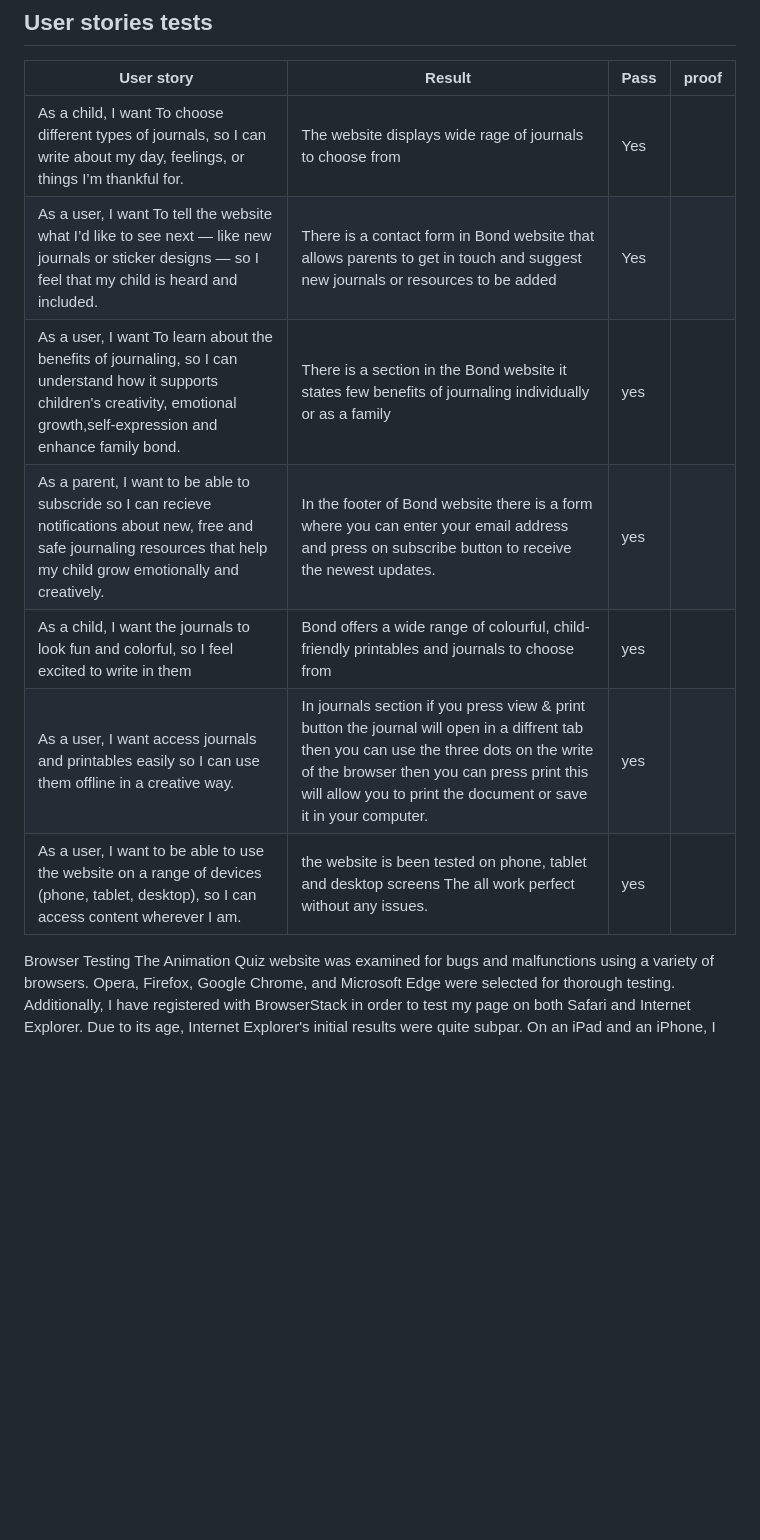
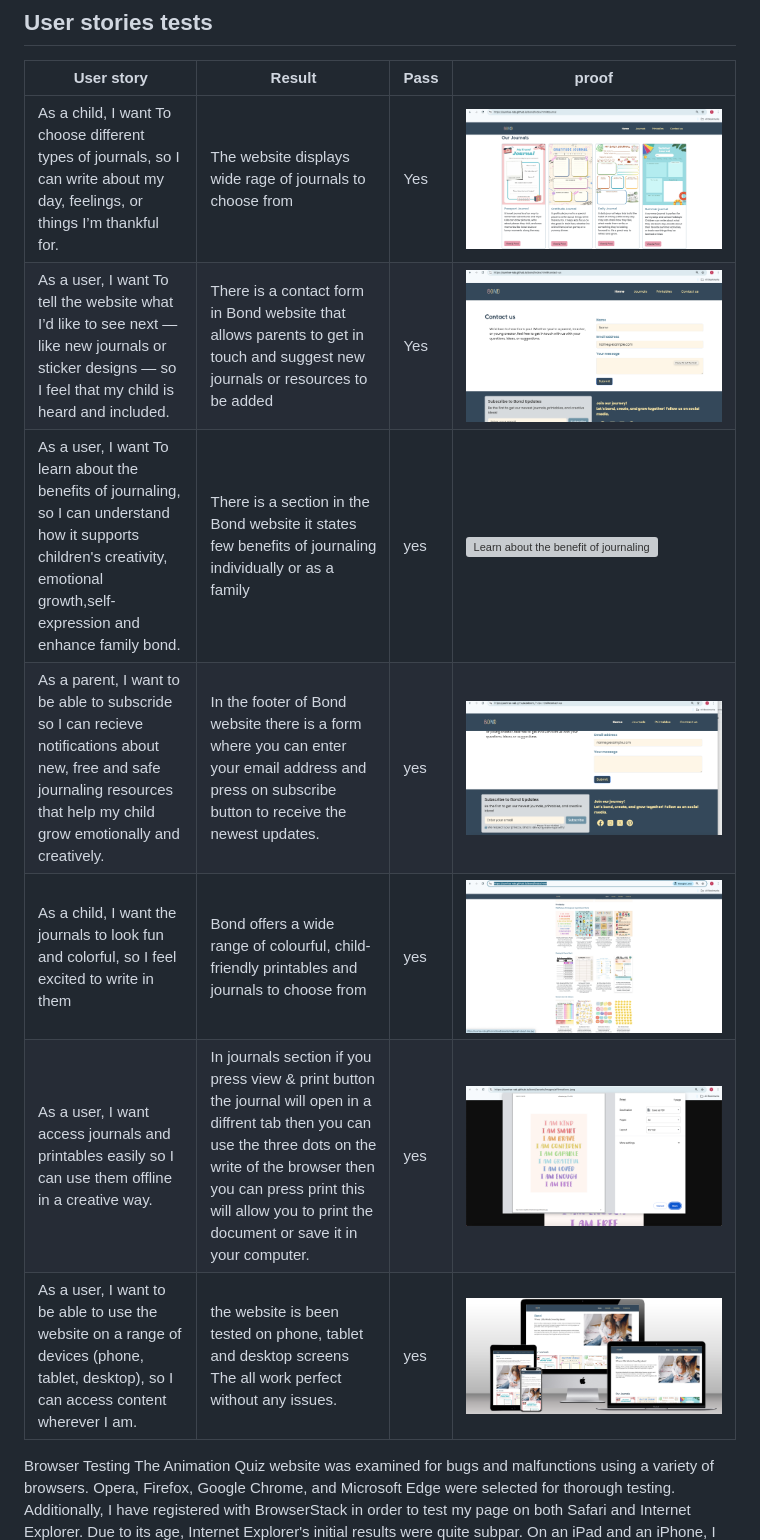
Before and after one commit to sunrise-rab/bond, a Markdown page: README.md, the part around the change. GitHub-like rendering; blank space fills up the shorter version; grey boxes are pictures that could not be loaded.

Commit message:
Update README.md
Adding screenshots to user stories testings

```diff
--- a/README.md
+++ b/README.md
@@ -253,13 +253,13 @@ I used [W3C CSS Validation Service](https://jigsaw.w3.org/css-validator/) to tes
 
 | **User story** | **Result** | **Pass** | **proof** |
 |--------------|------------|-----------------|-----------------------|
-| As a child, I want To choose different types of journals, so I can write about my day, feelings, or things I’m thankful for.| The website displays wide rage of journals to choose from| Yes| |
-|As a user, I want To tell the website what I’d like to see next — like new journals or sticker designs — so I feel that my child is heard and included.|There is a contact form in Bond website that allows parents to get in touch and suggest new journals or resources to be added| Yes| |
-|As a user, I want To learn about the benefits of journaling, so I can understand how it supports children's creativity, emotional growth,self-expression and enhance family bond.| There is a section in the Bond website it states few benefits of journaling individually or as a family|yes||
-| As a parent, I want to be able to subscride so I can recieve notifications about new, free and safe journaling resources that help my child grow emotionally and creatively.|In the footer of Bond website there is a form where you can enter your email address and press on subscribe button to receive the newest updates.|yes||
-|As a child, I want the journals to look fun and colorful, so I feel excited to write in them| Bond offers a wide range of colourful, child-friendly printables and journals to choose from|yes| |
-|As a user, I want access journals and printables easily  so I can use them offline in a creative way.| In journals section if you press view & print button the journal will open in a diffrent tab then you can use the three dots on the write of the browser then you can press print this will allow you to print the document or save it in your computer.| yes ||
-| As a user, I want to be able to use the website on a range of devices (phone, tablet, desktop), so I can access content wherever I am.| the website is been tested on phone, tablet and desktop screens The all work perfect without any issues.| yes||
+| As a child, I want To choose different types of journals, so I can write about my day, feelings, or things I’m thankful for.| The website displays wide rage of journals to choose from| Yes|![Choose from our Journals](docs/journals.png) |
+|As a user, I want To tell the website what I’d like to see next — like new journals or sticker designs — so I feel that my child is heard and included.|There is a contact form in Bond website that allows parents to get in touch and suggest new journals or resources to be added| Yes|![Tell us your suggestion, or give us feedback](docs/contact.png) |
+|As a user, I want To learn about the benefits of journaling, so I can understand how it supports children's creativity, emotional growth,self-expression and enhance family bond.| There is a section in the Bond website it states few benefits of journaling individually or as a family|yes|![Learn about the benefit of journaling](docs/journaling-benefits.png)|
+| As a parent, I want to be able to subscride so I can recieve notifications about new, free and safe journaling resources that help my child grow emotionally and creatively.|In the footer of Bond website there is a form where you can enter your email address and press on subscribe button to receive the newest updates.|yes|![Subscribe so you can receive the newest updates](docs/subscribe.png)|
+|As a child, I want the journals to look fun and colorful, so I feel excited to write in them| Bond offers a wide range of colourful, child-friendly printables and journals to choose from|yes| ![Child-friendly Journals and printables](docs/colourfull-printables-journals.png)|
+|As a user, I want access journals and printables easily  so I can use them offline in a creative way.| In journals section if you press view & print button the journal will open in a diffrent tab then you can use the three dots on the write of the browser then you can press print this will allow you to print the document or save it in your computer.| yes | ![Full access to journals and printables so you can print them or save them in your computer](docs/print-document.png)|
+| As a user, I want to be able to use the website on a range of devices (phone, tablet, desktop), so I can access content wherever I am.| the website is been tested on phone, tablet and desktop screens The all work perfect without any issues.| yes|![Responsive website you can access it through all devices](docs/responsive-bond.png)|
 
 
 
```
